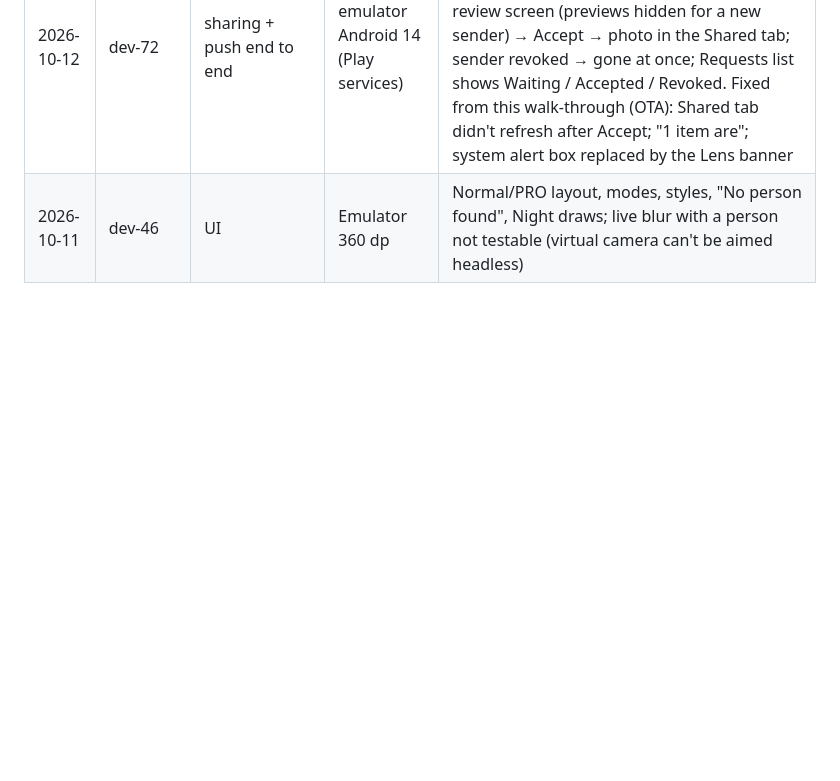
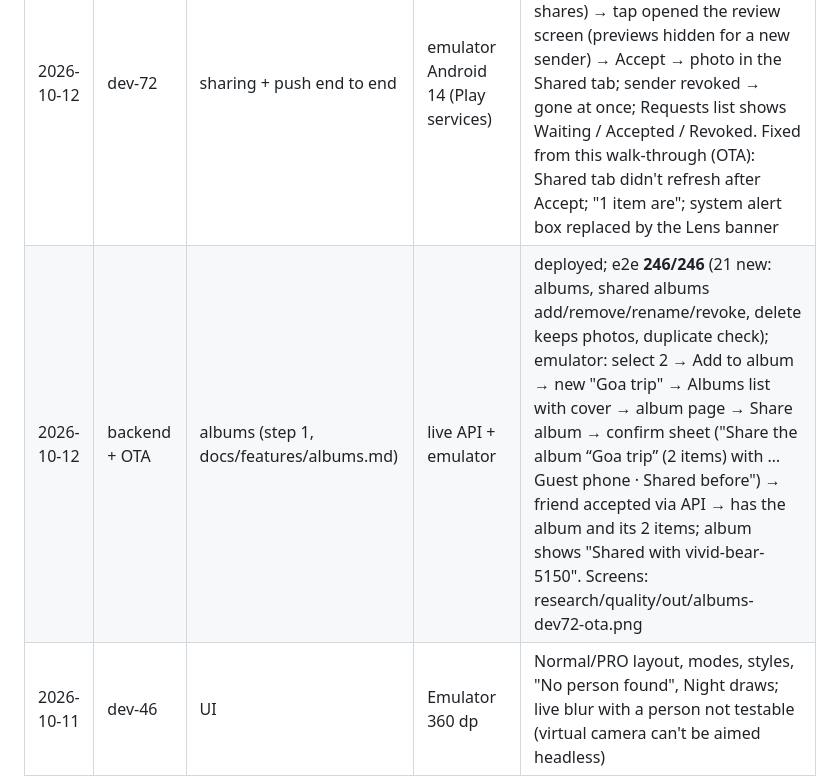
Before and after one commit to akshaydhadwal745/lens-camera, a Markdown page: docs/camera-checklist.md, the part around the change. GitHub-like rendering; blank space fills up the shorter version.

Commit message:
Albums verified (e2e 246/246, emulator walk-through); step 2 Places next
Co-Authored-By: Claude Opus 5.5 (1M context) <noreply@anthropic.com>

```diff
--- a/docs/camera-checklist.md
+++ b/docs/camera-checklist.md
@@ -253,4 +253,5 @@ effort, uneven or poor results across phones, low value for our users.
 | 2026-10-12 | dev-71 | self-test (Device Farm) | Galaxy S9 Android 9 | smart burst still 1 shot (quick capture itself 1.25 s on this phone + the swap): open; 20 pass, 4 warn, 1 fail |
 | 2026-10-12 | backend | share requests + push | live API | deployed; `infra/scripts/e2e.sh` **228/228** incl. pending = no access, thumbnails only, cancel, accept, revoke, always-accept, expiry, decline + block; FCM service-account auth verified (token exchange 200) |
 | 2026-10-12 | dev-72 | sharing + push end to end | emulator Android 14 (Play services) | a second identity shared a photo → **push "vivid-bear-5150 wants to share 1 photo" arrived** (channel shares) → tap opened the review screen (previews hidden for a new sender) → Accept → photo in the Shared tab; sender revoked → gone at once; Requests list shows Waiting / Accepted / Revoked. Fixed from this walk-through (OTA): Shared tab didn't refresh after Accept; "1 item are"; system alert box replaced by the Lens banner |
+| 2026-10-12 | backend + OTA | albums (step 1, docs/features/albums.md) | live API + emulator | deployed; e2e **246/246** (21 new: albums, shared albums add/remove/rename/revoke, delete keeps photos, duplicate check); emulator: select 2 → Add to album → new "Goa trip" → Albums list with cover → album page → Share album → confirm sheet ("Share the album “Goa trip” (2 items) with … Guest phone · Shared before") → friend accepted via API → has the album and its 2 items; album shows "Shared with vivid-bear-5150". Screens: research/quality/out/albums-dev72-ota.png |
 | 2026-10-11 | dev-46 | UI | Emulator 360 dp | Normal/PRO layout, modes, styles, "No person found", Night draws; live blur with a person not testable (virtual camera can't be aimed headless) |
```
Also changed, not shown: docs/design/organise-and-share.md (+2 -2 lines).
